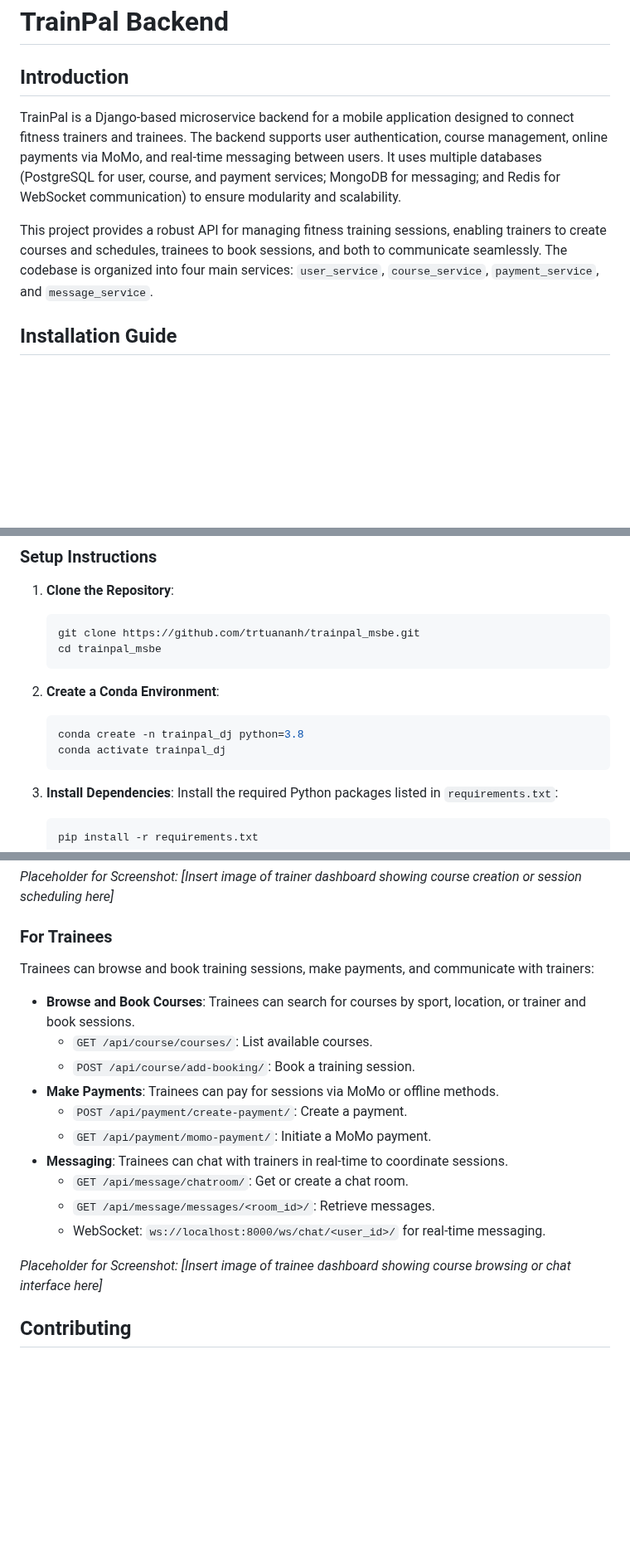
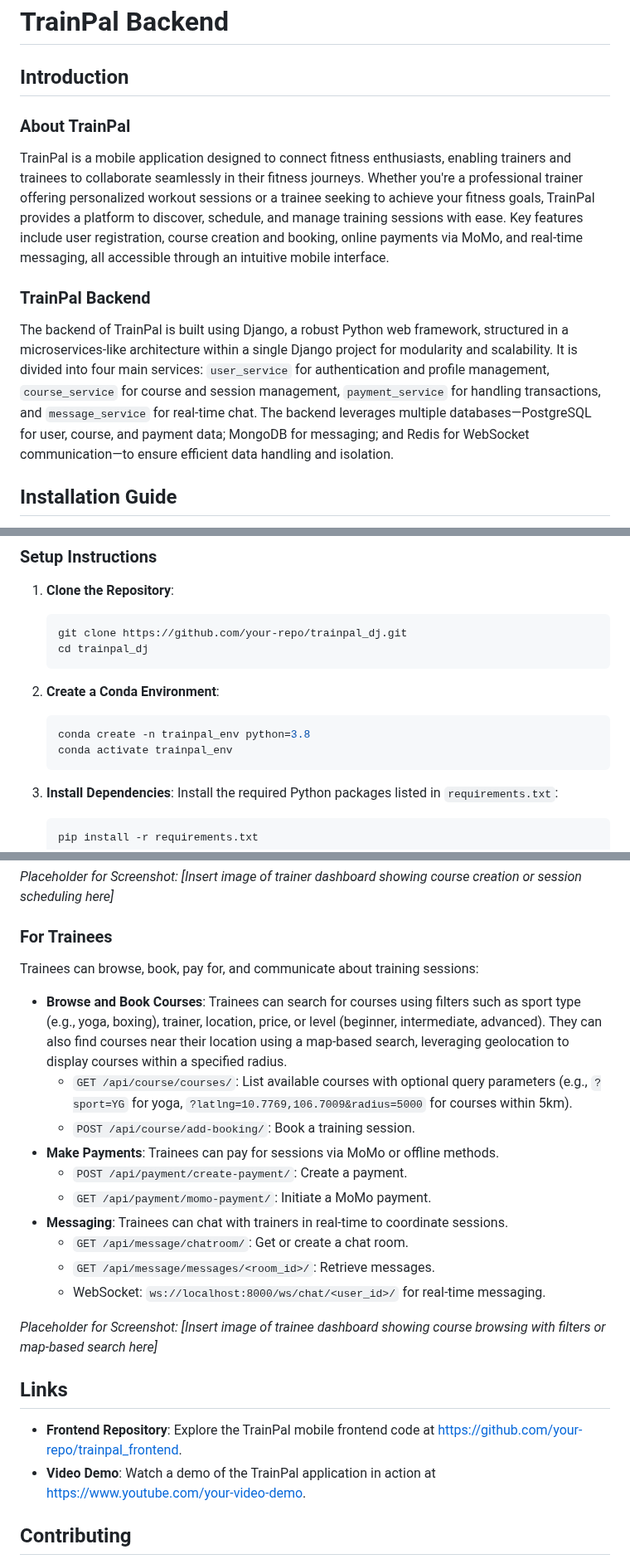
Before and after one commit to trtuananh/trainpal_msbe, a Markdown page: README.md, 3 parts joined by grey strips. Shown at 83% size. Drawn GitHub-style; blank space fills up the shorter version.

````diff
--- a/README.md
+++ b/README.md
@@ -1,9 +1,12 @@
 # TrainPal Backend
 
 ## Introduction
-TrainPal is a Django-based microservice backend for a mobile application designed to connect fitness trainers and trainees. The backend supports user authentication, course management, online payments via MoMo, and real-time messaging between users. It uses multiple databases (PostgreSQL for user, course, and payment services; MongoDB for messaging; and Redis for WebSocket communication) to ensure modularity and scalability.
 
-This project provides a robust API for managing fitness training sessions, enabling trainers to create courses and schedules, trainees to book sessions, and both to communicate seamlessly. The codebase is organized into four main services: `user_service`, `course_service`, `payment_service`, and `message_service`.
+### About TrainPal
+TrainPal is a mobile application designed to connect fitness enthusiasts, enabling trainers and trainees to collaborate seamlessly in their fitness journeys. Whether you're a professional trainer offering personalized workout sessions or a trainee seeking to achieve your fitness goals, TrainPal provides a platform to discover, schedule, and manage training sessions with ease. Key features include user registration, course creation and booking, online payments via MoMo, and real-time messaging, all accessible through an intuitive mobile interface.
+
+### TrainPal Backend
+The backend of TrainPal is built using Django, a robust Python web framework, structured in a microservices-like architecture within a single Django project for modularity and scalability. It is divided into four main services: `user_service` for authentication and profile management, `course_service` for course and session management, `payment_service` for handling transactions, and `message_service` for real-time chat. The backend leverages multiple databases—PostgreSQL for user, course, and payment data; MongoDB for messaging; and Redis for WebSocket communication—to ensure efficient data handling and isolation.
 
 ## Installation Guide
 This section guides you through setting up the TrainPal backend environment using Conda and running the server.
@@ -19,14 +22,14 @@ This section guides you through setting up the TrainPal backend environment usin
 ### Setup Instructions
 1. **Clone the Repository**:
    ```bash
-   git clone https://github.com/trtuananh/trainpal_msbe.git
-   cd trainpal_msbe
+   git clone https://github.com/your-repo/trainpal_dj.git
+   cd trainpal_dj
    ```
 
 2. **Create a Conda Environment**:
    ```bash
-   conda create -n trainpal_dj python=3.8
-   conda activate trainpal_dj
+   conda create -n trainpal_env python=3.8
+   conda activate trainpal_env
    ```
 
 3. **Install Dependencies**:
@@ -120,9 +123,9 @@ Trainers have access to powerful tools to manage their fitness offerings:
 *Placeholder for Screenshot: [Insert image of trainer dashboard showing course creation or session scheduling here]*
 
 ### For Trainees
-Trainees can browse and book training sessions, make payments, and communicate with trainers:
-- **Browse and Book Courses**: Trainees can search for courses by sport, location, or trainer and book sessions.
-  - `GET /api/course/courses/`: List available courses.
+Trainees can browse, book, pay for, and communicate about training sessions:
+- **Browse and Book Courses**: Trainees can search for courses using filters such as sport type (e.g., yoga, boxing), trainer, location, price, or level (beginner, intermediate, advanced). They can also find courses near their location using a map-based search, leveraging geolocation to display courses within a specified radius.
+  - `GET /api/course/courses/`: List available courses with optional query parameters (e.g., `?sport=YG` for yoga, `?latlng=10.7769,106.7009&radius=5000` for courses within 5km).
   - `POST /api/course/add-booking/`: Book a training session.
 - **Make Payments**: Trainees can pay for sessions via MoMo or offline methods.
   - `POST /api/payment/create-payment/`: Create a payment.
@@ -132,7 +135,11 @@ Trainees can browse and book training sessions, make payments, and communicate w
   - `GET /api/message/messages/<room_id>/`: Retrieve messages.
   - WebSocket: `ws://localhost:8000/ws/chat/<user_id>/` for real-time messaging.
 
-*Placeholder for Screenshot: [Insert image of trainee dashboard showing course browsing or chat interface here]*
+*Placeholder for Screenshot: [Insert image of trainee dashboard showing course browsing with filters or map-based search here]*
+
+## Links
+- **Frontend Repository**: Explore the TrainPal mobile frontend code at [https://github.com/your-repo/trainpal_frontend](https://github.com/your-repo/trainpal_frontend).
+- **Video Demo**: Watch a demo of the TrainPal application in action at [https://www.youtube.com/your-video-demo](https://www.youtube.com/your-video-demo).
 
 ## Contributing
 Contributions are welcome! Please fork the repository, create a new branch, and submit a pull request with your changes. Ensure that your code adheres to the project's coding standards and includes tests.
````
Also changed, not shown: other parts of README.md (+2 -2 lines).
